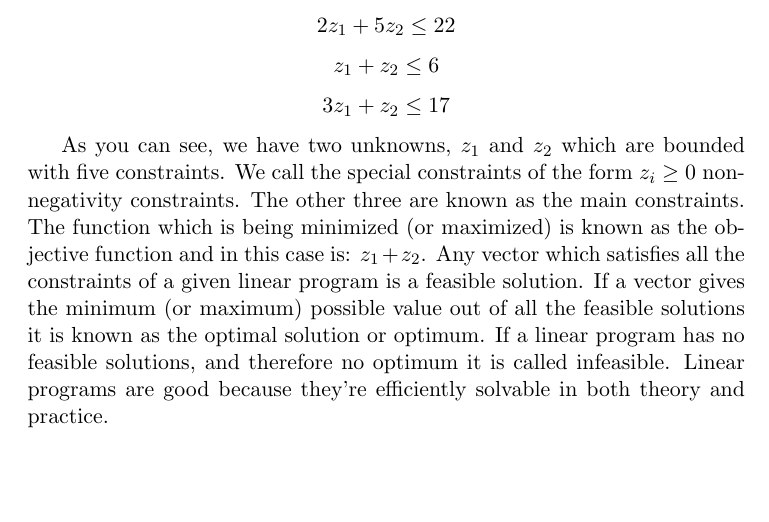
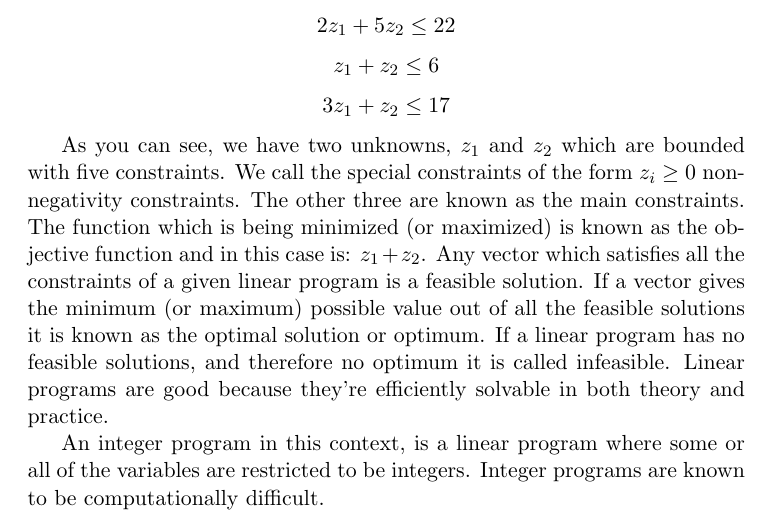
Before and after one commit to snider967/CS4999-FinalPaper, a LaTeX document (PaperLPIP.tex): part of the page, cut so that both start at the same text, the shorter picture padded with empty space. Compiled offline with pdfLaTeX.

Commit message:
Third Commit, more additions to the LP/IP part

```diff
--- a/PaperLPIP.tex
+++ b/PaperLPIP.tex
@@ -15,4 +15,6 @@ $$z_1 + z_2 \leq 6$$
 $$3z_1 + z_2 \leq 17$$
 
 As you can see, we have two unknowns, $z_1$ and $z_2$ which are bounded with five constraints. We call the special constraints of the form $z_i \geq 0$ nonnegativity constraints. The other three are known as the main constraints.  The function which is being minimized (or maximized) is known as the objective function and in this case is: $z_1 + z_2$. Any vector which satisfies all the constraints of a given linear program is a feasible solution. If a vector gives the minimum (or maximum) possible value out of all the feasible solutions it is known as the optimal solution or optimum. If a linear program has no feasible solutions, and therefore no optimum it is called infeasible. Linear programs are good because they're efficiently solvable in both theory and practice.
+
+An integer program in this context, is a linear program where some or all of the variables are restricted to be integers. Integer programs are known to be computationally difficult.
 \end{document}
```
Also changed, not shown: PaperLPIP.pdf, 2 other files.
